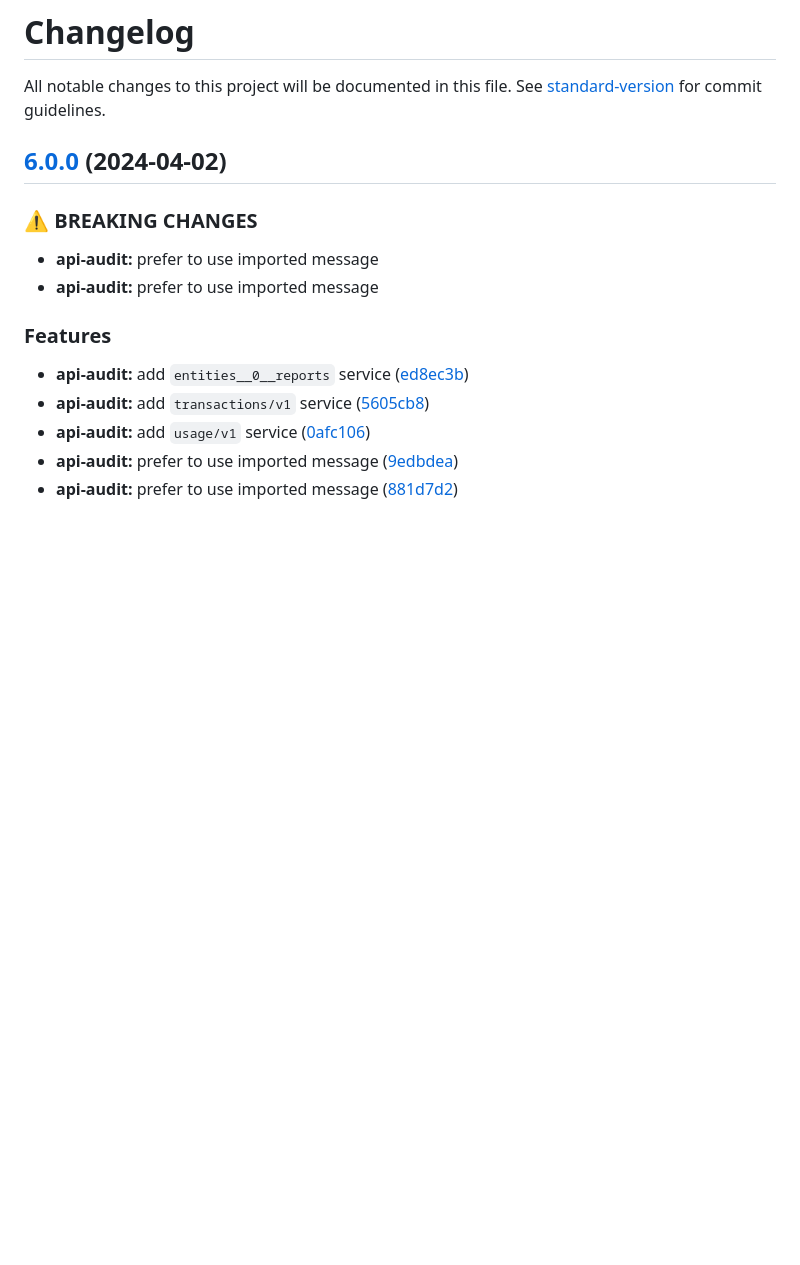
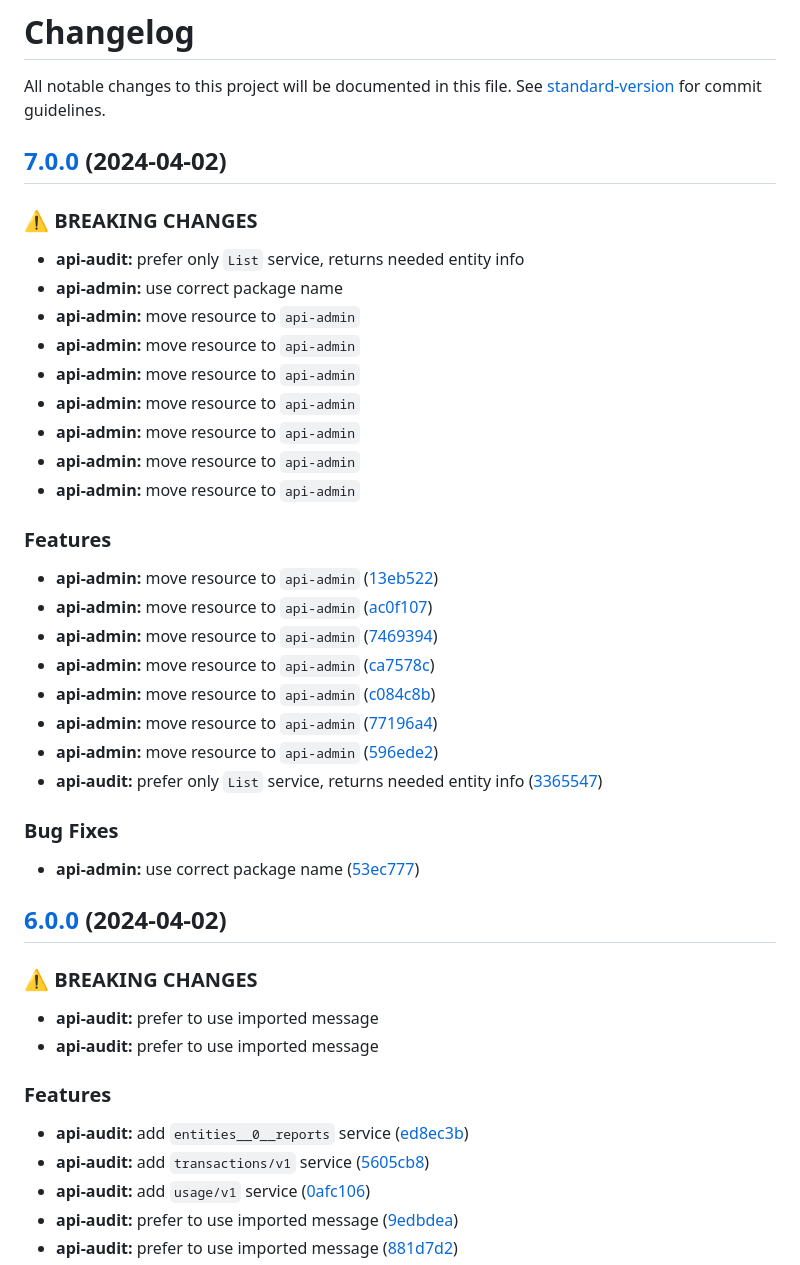
Before and after one commit to MTPRM/mtprm-proto, a Markdown page: CHANGELOG.md, the part around the change. GitHub-like rendering; blank space fills up the shorter version.

Commit message:
chore(release): 7.0.0

```diff
--- a/CHANGELOG.md
+++ b/CHANGELOG.md
@@ -1,6 +1,37 @@
 # Changelog
 
 All notable changes to this project will be documented in this file. See [standard-version](https://github.com/conventional-changelog/standard-version) for commit guidelines.
+
+## [7.0.0](https://github.com/MTPRM/mtprm-proto/compare/6.0.0...7.0.0) (2024-04-02)
+
+
+### ⚠ BREAKING CHANGES
+
+* **api-audit:** prefer only `List` service, returns needed entity info
+* **api-admin:** use correct package name
+* **api-admin:** move resource to `api-admin`
+* **api-admin:** move resource to `api-admin`
+* **api-admin:** move resource to `api-admin`
+* **api-admin:** move resource to `api-admin`
+* **api-admin:** move resource to `api-admin`
+* **api-admin:** move resource to `api-admin`
+* **api-admin:** move resource to `api-admin`
+
+### Features
+
+* **api-admin:** move resource to `api-admin` ([13eb522](https://github.com/MTPRM/mtprm-proto/commit/13eb5225d5027c91d1bb894fdf6f588ef4d602f7))
+* **api-admin:** move resource to `api-admin` ([ac0f107](https://github.com/MTPRM/mtprm-proto/commit/ac0f1073f9123dfe355b846ee4bdaf152e7cb0f8))
+* **api-admin:** move resource to `api-admin` ([7469394](https://github.com/MTPRM/mtprm-proto/commit/74693941d240dec2fc3672ded697407fa1c00a1b))
+* **api-admin:** move resource to `api-admin` ([ca7578c](https://github.com/MTPRM/mtprm-proto/commit/ca7578c95ac1ff2e840220592ea93e2a21095e61))
+* **api-admin:** move resource to `api-admin` ([c084c8b](https://github.com/MTPRM/mtprm-proto/commit/c084c8b2a62ff4ef9835283ce2786dae876edb7e))
+* **api-admin:** move resource to `api-admin` ([77196a4](https://github.com/MTPRM/mtprm-proto/commit/77196a47e5a64a2c45e4247aa2c985b267c8f828))
+* **api-admin:** move resource to `api-admin` ([596ede2](https://github.com/MTPRM/mtprm-proto/commit/596ede2eaf29716e81bd0d7ad75f69d4f0431682))
+* **api-audit:** prefer only `List` service, returns needed entity info ([3365547](https://github.com/MTPRM/mtprm-proto/commit/3365547749b31685719164fdb1db66ac6983f83e))
+
+
+### Bug Fixes
+
+* **api-admin:** use correct package name ([53ec777](https://github.com/MTPRM/mtprm-proto/commit/53ec7771ab90d9edd0fe43b6e71f6538d2a90f88))
 
 ## [6.0.0](https://github.com/MTPRM/mtprm-proto/compare/5.0.0...6.0.0) (2024-04-02)
 
```
